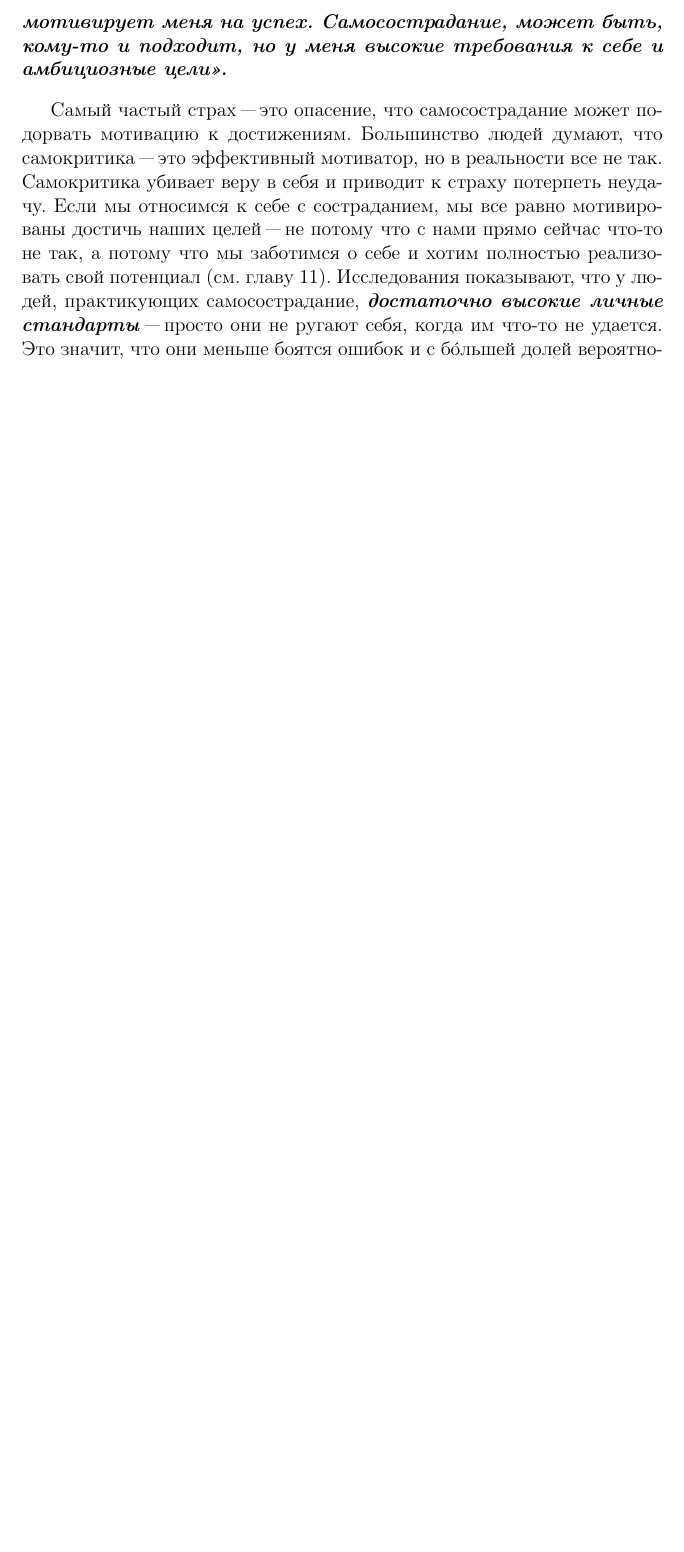
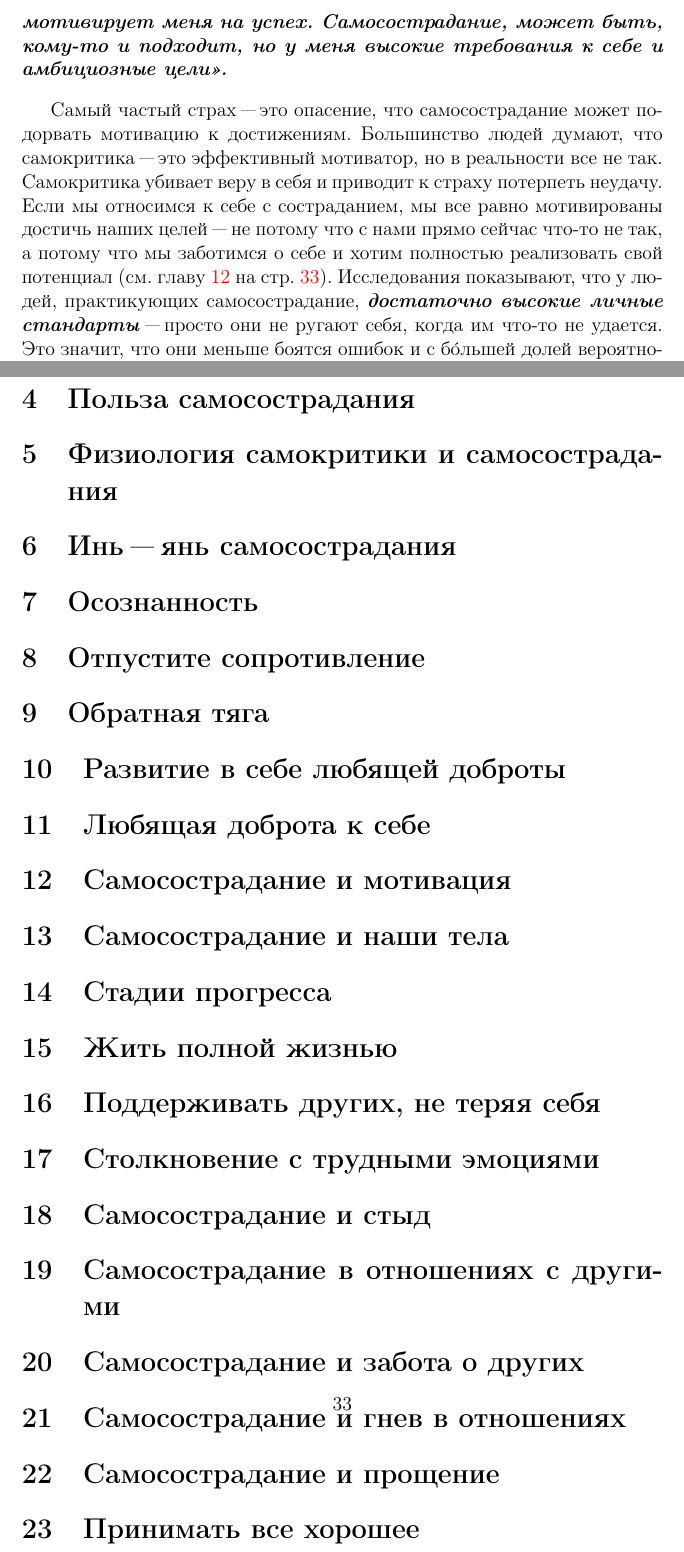
Before and after one commit to Abduction-Lamp/Self-Compassion, a LaTeX document (Self-Compassion.tex, which reads Chapters/Ch_2__What_Is_Self-Compassion/What_Self-Compassion_Is_Not.tex): part of page 29 of 32 before the commit and two parts of pages 30 and 35 of 35 after it, the two joined at a grey line, cut so that both start at the same text, the shorter picture padded with empty space. Compiled offline with pdfLaTeX.

Commit message:
Adds all sections of the book and links to chapters

```diff
--- a/Chapters/Ch_2__What_Is_Self-Compassion/What_Self-Compassion_Is_Not.tex
+++ b/Chapters/Ch_2__What_Is_Self-Compassion/What_Self-Compassion_Is_Not.tex
@@ -74,7 +74,7 @@
 
 \vspace{2ex}
 
-Самый частый страх "--- это опасение, что самосострадание может подорвать мотивацию к достижениям. Большинство людей думают, что самокритика "--- это эффективный мотиватор, но в реальности все не так. Самокритика убивает веру в себя и приводит к страху потерпеть неудачу. Если мы относимся к себе с состраданием, мы все равно мотивированы достичь наших целей "--- не потому что с нами прямо сейчас что-то не так, а потому что мы заботимся о себе и хотим полностью реализовать свой потенциал (см. главу 11). Исследования показывают, что у людей, практикующих самосострадание, \textbf{\textit{достаточно высокие личные стандарты}} "--- просто они не ругают себя, когда им что-то не удается. Это значит, что они меньше боятся ошибок и с б\'{о}льшей долей вероятности после неудачи будут пытаться дальше и доведут дело до конца.
+Самый частый страх "--- это опасение, что самосострадание может подорвать мотивацию к достижениям. Большинство людей думают, что самокритика "--- это эффективный мотиватор, но в реальности все не так. Самокритика убивает веру в себя и приводит к страху потерпеть неудачу. Если мы относимся к себе с состраданием, мы все равно мотивированы достичь наших целей "--- не потому что с нами прямо сейчас что-то не так, а потому что мы заботимся о себе и хотим полностью реализовать свой потенциал (см. главу \ref{Self-Compassionate_Motivation} на стр. \pageref{Self-Compassionate_Motivation}). Исследования показывают, что у людей, практикующих самосострадание, \textbf{\textit{достаточно высокие личные стандарты}} "--- просто они не ругают себя, когда им что-то не удается. Это значит, что они меньше боятся ошибок и с б\'{о}льшей долей вероятности после неудачи будут пытаться дальше и доведут дело до конца.
 
 \vspace{4ex}
 
--- a/Self-Compassion.tex
+++ b/Self-Compassion.tex
@@ -22,4 +22,28 @@
 \include{Chapters/Ch_2__What_Is_Self-Compassion/What_Self-Compassion_Is_Not}
 
 
+\section{Польза самосострадания}
+\section{Физиология самокритики и самосострадания}
+\section{Инь "--- янь самосострадания }
+\section{Осознанность}
+\section{Отпустите сопротивление}
+\section{Обратная тяга}
+\section{Развитие в себе любящей доброты}
+\section{Любящая доброта к себе}
+\section{Самосострадание и мотивация} \label{Self-Compassionate_Motivation}
+\section{Самосострадание и наши тела}
+\section{Стадии прогресса}
+\section{Жить полной жизнью}
+\section{Поддерживать других, не теряя себя}
+\section{Столкновение с трудными эмоциями}
+\section{Самосострадание и стыд}
+\section{Самосострадание в отношениях с другими}
+\section{Самосострадание и забота о других}
+\section{Самосострадание и гнев в отношениях}
+\section{Самосострадание и прощение}
+\section{Принимать все хорошее}
+\section{Ценить себя}
+\section{Двигаясь дальше}
+
+
 \end{document}
```
